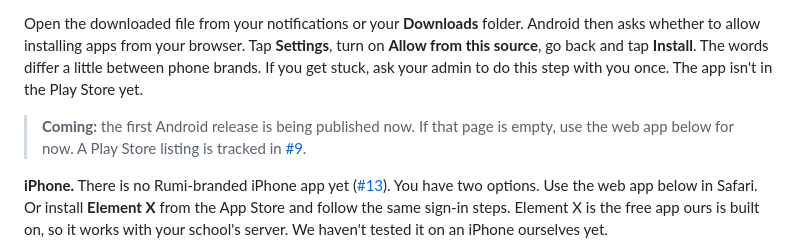
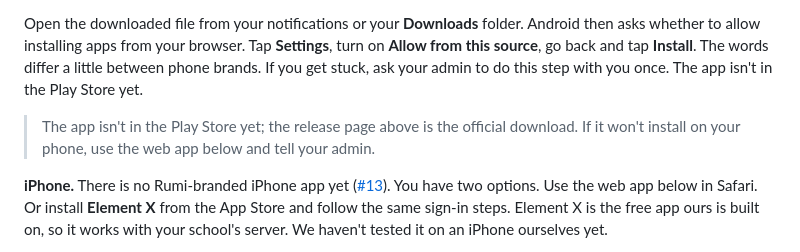
Before and after one commit to Orenda-Project/rumi-messenger, a Markdown page: docs/TEACHER-GUIDE.md, the part around the change. GitHub-like rendering.

```diff
--- a/docs/TEACHER-GUIDE.md
+++ b/docs/TEACHER-GUIDE.md
@@ -48,9 +48,8 @@ whether to allow installing apps from your browser. Tap **Settings**, turn on **
 source**, go back and tap **Install**. The words differ a little between phone brands. If you get
 stuck, ask your admin to do this step with you once. The app isn't in the Play Store yet.
 
-> **Coming:** the first Android release is being published now. If that page is empty, use the
-> web app below for now. A Play Store listing is tracked in
-> [#9](https://github.com/Orenda-Project/rumi-messenger/issues/9).
+> The app isn't in the Play Store yet; the release page above is the official download. If it
+> won't install on your phone, use the web app below and tell your admin.
 
 **iPhone.** There is no Rumi-branded iPhone app yet
 ([#13](https://github.com/Orenda-Project/rumi-messenger/issues/13)). You have two options. Use
```
Also changed, not shown: README.md (+4 -4 lines).
